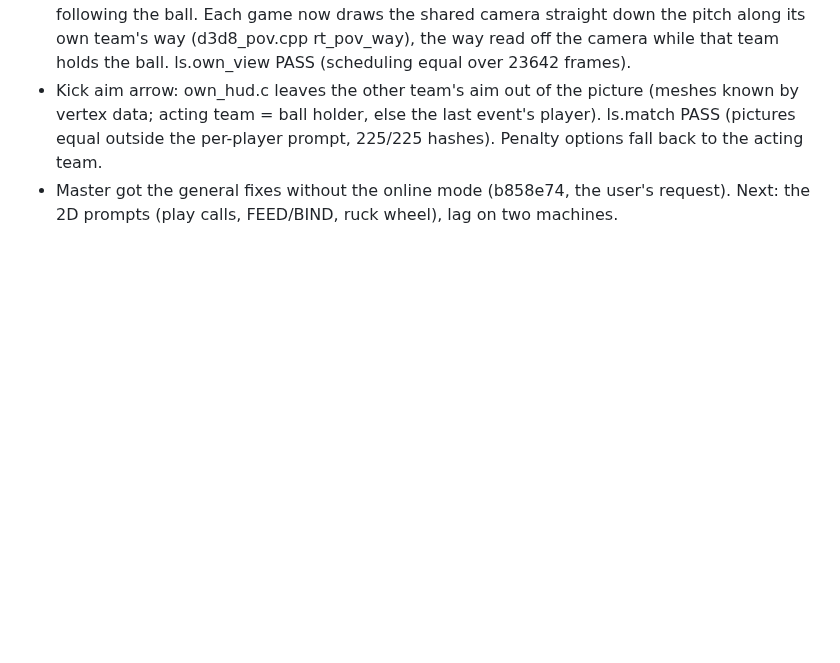
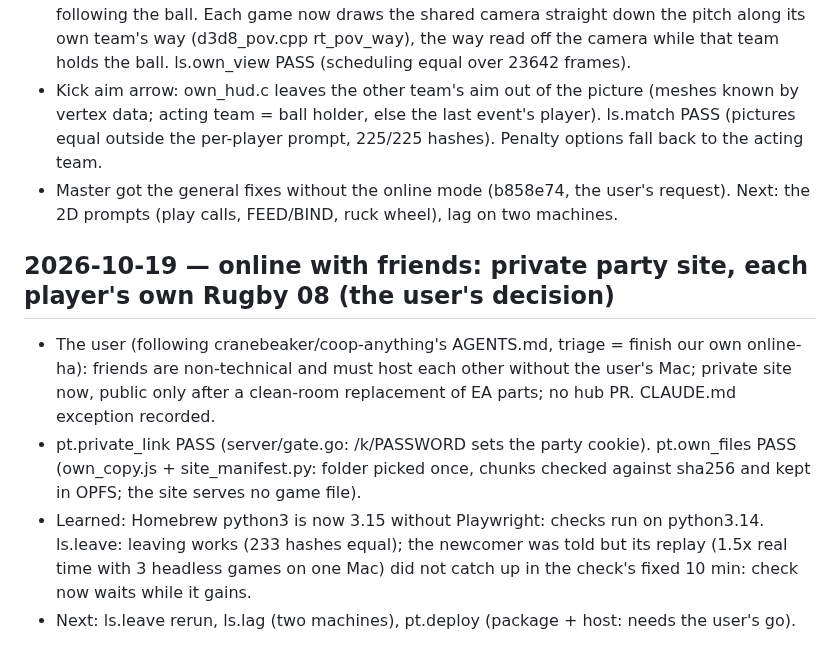
Before and after one commit to IFAKA/rugby08-web, a Markdown page: PROGRESS.md, the part around the change. Drawn GitHub-style; blank space fills up the shorter version.

Commit message:
PROGRESS: private party site, own copy

```diff
--- a/PROGRESS.md
+++ b/PROGRESS.md
@@ -503,3 +503,9 @@ Next: `./init.sh next` shows what to fix.
 - Camera: filtering possession events (0xAD, 0xAE, 0x1A) does not stop the end camera following the ball. Each game now draws the shared camera straight down the pitch along its own team's way (d3d8_pov.cpp rt_pov_way), the way read off the camera while that team holds the ball. ls.own_view PASS (scheduling equal over 23642 frames).
 - Kick aim arrow: own_hud.c leaves the other team's aim out of the picture (meshes known by vertex data; acting team = ball holder, else the last event's player). ls.match PASS (pictures equal outside the per-player prompt, 225/225 hashes). Penalty options fall back to the acting team.
 - Master got the general fixes without the online mode (b858e74, the user's request). Next: the 2D prompts (play calls, FEED/BIND, ruck wheel), lag on two machines.
+
+## 2026-10-19 — online with friends: private party site, each player's own Rugby 08 (the user's decision)
+- The user (following cranebeaker/coop-anything's AGENTS.md, triage = finish our own online-ha): friends are non-technical and must host each other without the user's Mac; private site now, public only after a clean-room replacement of EA parts; no hub PR. CLAUDE.md exception recorded.
+- pt.private_link PASS (server/gate.go: /k/PASSWORD sets the party cookie). pt.own_files PASS (own_copy.js + site_manifest.py: folder picked once, chunks checked against sha256 and kept in OPFS; the site serves no game file).
+- Learned: Homebrew python3 is now 3.15 without Playwright: checks run on python3.14. ls.leave: leaving works (233 hashes equal); the newcomer was told but its replay (1.5x real time with 3 headless games on one Mac) did not catch up in the check's fixed 10 min: check now waits while it gains.
+- Next: ls.leave rerun, ls.lag (two machines), pt.deploy (package + host: needs the user's go).
```
